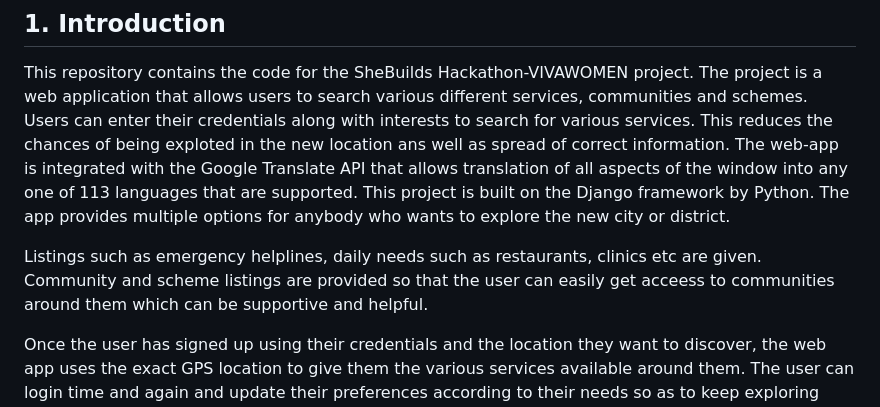
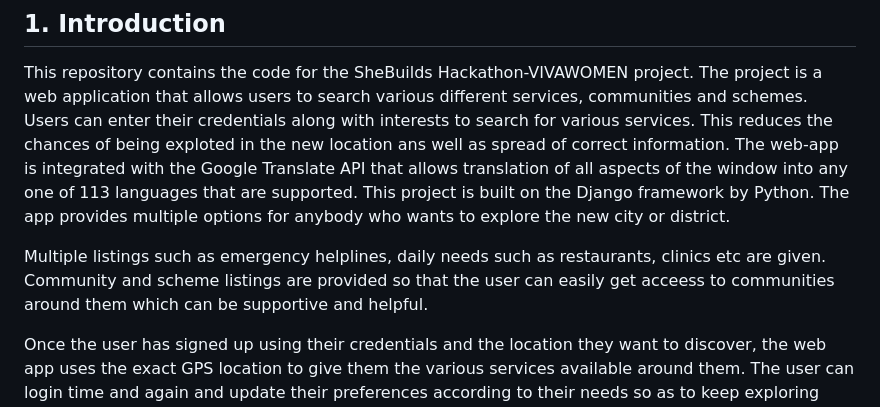
Before and after one commit to diksha-ashkid/SheBuilds-VivaWomen-Team-DN, a Markdown page: README.md, the part around the change. Rendered like a GitHub page.

```diff
--- a/README.md
+++ b/README.md
@@ -16,7 +16,7 @@ People of all age groups seeking to discover new places with proper safety measu
 
 This repository contains the code for the SheBuilds Hackathon-VIVAWOMEN project. The project is a web application that allows users to search various different services, communities and schemes. Users can enter their credentials along with interests to search for various services. This reduces the chances of being exploted in the new location ans well as spread of correct information. The web-app is integrated with the Google Translate API that allows translation of all aspects of the window into any one of 113 languages that are supported. This project is built on the Django framework by Python. The app provides multiple options for anybody who wants to explore the new city or district.
 
-Listings such as emergency helplines, daily needs such as restaurants, clinics etc are given. Community and scheme listings are provided so that the user can easily get acceess to communities around them which can be supportive and helpful.
+Multiple listings such as emergency helplines, daily needs such as restaurants, clinics etc are given. Community and scheme listings are provided so that the user can easily get acceess to communities around them which can be supportive and helpful.
 
 Once the user has signed up using their credentials and the location they want to discover, the web app uses the exact GPS location to give them the various services available around them. The user can login time and again and update their preferences according to their needs so as to keep exploring more. The app also comes in Dark-Mode as preffered by majority of users today. Thus the app proves to be a one stop destination for anybody trying to discover the local are as well as settle in with the community around.
 
```
